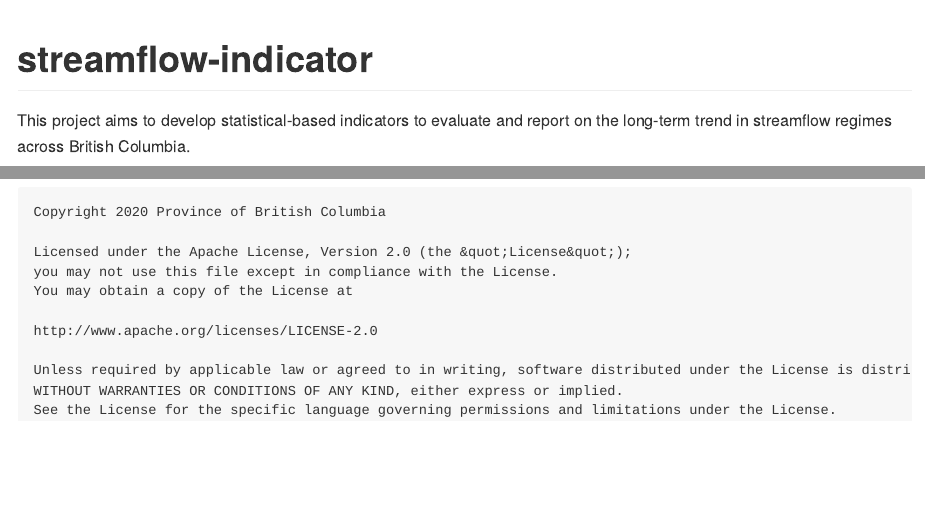
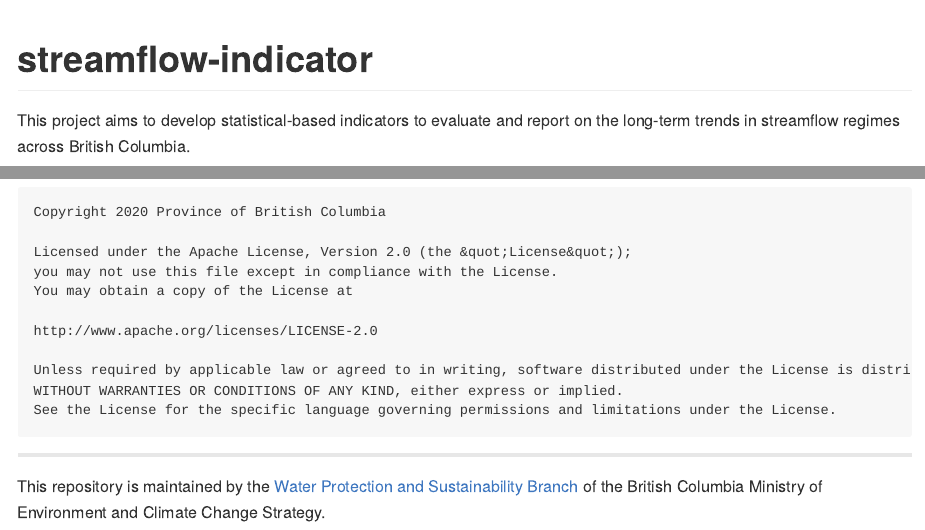
Before and after one commit to bcgov/StreamFlowTrend, an R Markdown document (README.Rmd): the page in a window 1100 px wide, from its top, and a second part further down, joined at a grey line. The pictures show the output file README.md that the author committed with the source, drawn offline in the style of GitHub; badge pictures from the web are left out.

Commit message:
README updates

````diff
--- a/README.Rmd
+++ b/README.Rmd
@@ -18,7 +18,7 @@
 [![img](https://img.shields.io/badge/Lifecycle-Experimental-339999)](https://github.com/bcgov/repomountie/blob/master/
 doc/lifecycle-badges.md)
 
-This project aims to develop statistical-based indicators to evaluate and report on the long-term trend in streamflow
+This project aims to develop statistical-based indicators to evaluate and report on the long-term trends in streamflow
 regimes across British Columbia.
 
 ### Project Status
@@ -53,3 +53,5 @@
 ```
 
 ---
+
+This repository is maintained by the [Water Protection and Sustainability Branch](https://www2.gov.bc.ca/gov/content/environment/air-land-water/water) of the British Columbia Ministry of Environment and Climate Change Strategy.
````
Also changed, not shown: README.md.
